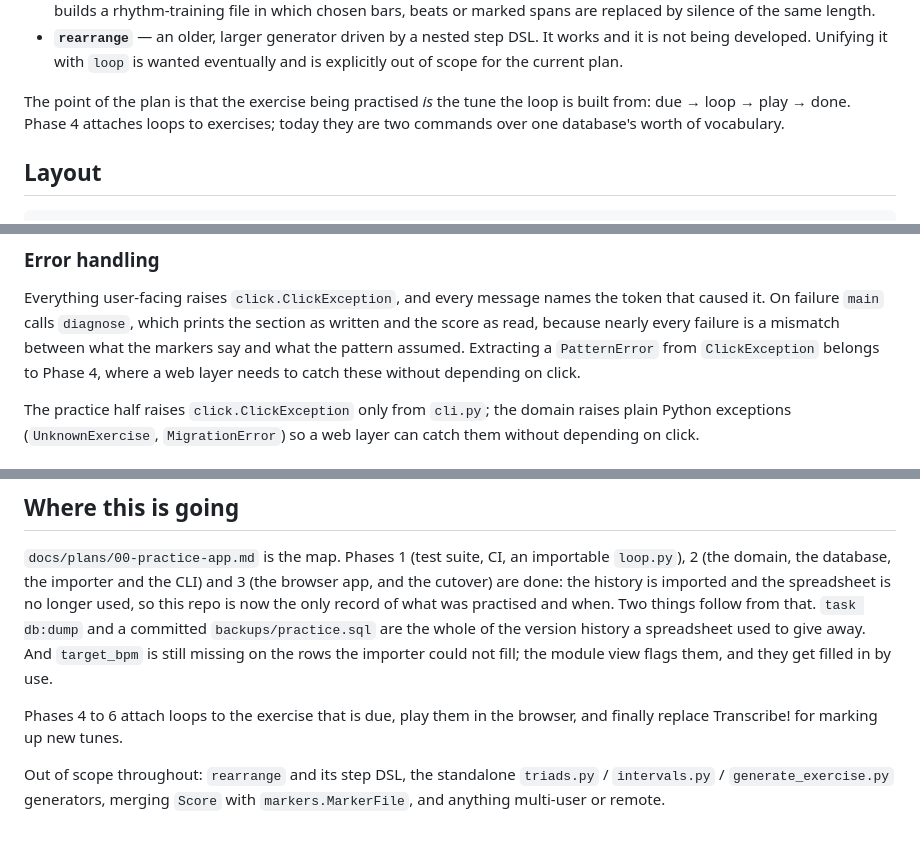
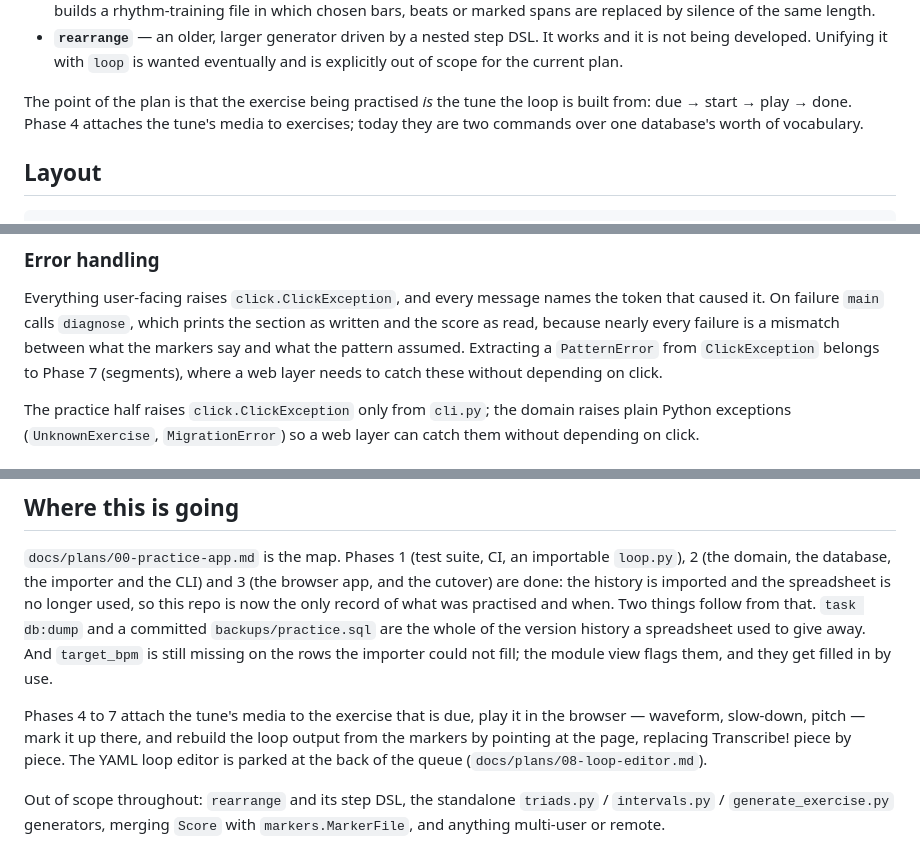
Before and after one commit to gotofritz/music-tools, a Markdown page: docs/initial-context.md, 3 parts joined by grey strips. GitHub-like rendering.

```diff
--- a/docs/initial-context.md
+++ b/docs/initial-context.md
@@ -27,8 +27,9 @@ thing:
   eventually and is explicitly out of scope for the current plan.
 
 The point of the plan is that the exercise being practised *is* the tune the
-loop is built from: due → loop → play → done. Phase 4 attaches loops to
-exercises; today they are two commands over one database's worth of vocabulary.
+loop is built from: due → start → play → done. Phase 4 attaches the tune's
+media to exercises; today they are two commands over one database's worth of
+vocabulary.
 
 ## Layout
 
@@ -382,8 +383,8 @@ Everything user-facing raises `click.ClickException`, and every message names
 the token that caused it. On failure `main` calls `diagnose`, which prints the
 section as written and the score as read, because nearly every failure is a
 mismatch between what the markers say and what the pattern assumed. Extracting a
-`PatternError` from `ClickException` belongs to Phase 4, where a web layer needs
-to catch these without depending on click.
+`PatternError` from `ClickException` belongs to Phase 7 (segments), where a web
+layer needs to catch these without depending on click.
 
 The practice half raises `click.ClickException` only from `cli.py`; the domain
 raises plain Python exceptions (`UnknownExercise`, `MigrationError`) so a web
@@ -450,8 +451,11 @@ spreadsheet used to give away. And `target_bpm` is still missing on the rows
 the importer could not fill; the module view flags them, and they get filled in
 by use.
 
-Phases 4 to 6 attach loops to the exercise that is due, play them in the
-browser, and finally replace Transcribe! for marking up new tunes.
+Phases 4 to 7 attach the tune's media to the exercise that is due, play it in
+the browser — waveform, slow-down, pitch — mark it up there, and rebuild the
+loop output from the markers by pointing at the page, replacing Transcribe!
+piece by piece. The YAML loop editor is parked at the back of the queue
+(`docs/plans/08-loop-editor.md`).
 
 Out of scope throughout: `rearrange` and its step DSL, the standalone
 `triads.py` / `intervals.py` / `generate_exercise.py` generators, merging
```
Also changed, not shown: other parts of docs/initial-context.md (+1 -1 lines), README.md (+6 -4 lines).
